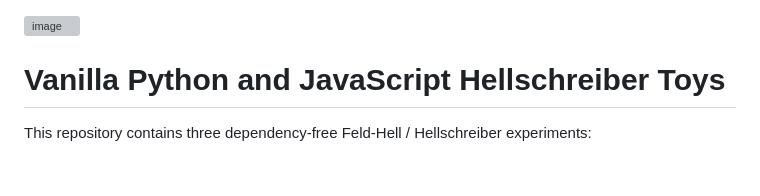
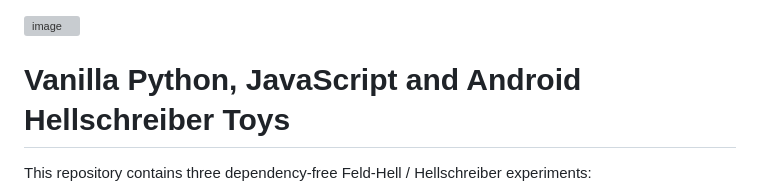
Before and after one commit to thesepeoplearenotyourfriends/vanilla-hellschreiber, a Markdown page: README.md, the part around the change. Drawn GitHub-style; blank space fills up the shorter version; grey boxes are pictures that could not be loaded.

```diff
--- a/README.md
+++ b/README.md
@@ -1,7 +1,7 @@
 <img width="546" height="258" alt="image" src="https://github.com/user-attachments/assets/576247da-b0f9-4663-ac2e-d4922bf75ed7" />
 
 
-# Vanilla Python and JavaScript Hellschreiber Toys
+# Vanilla Python, JavaScript and Android Hellschreiber Toys
 
 This repository contains three dependency-free Feld-Hell / Hellschreiber experiments:
 
```
